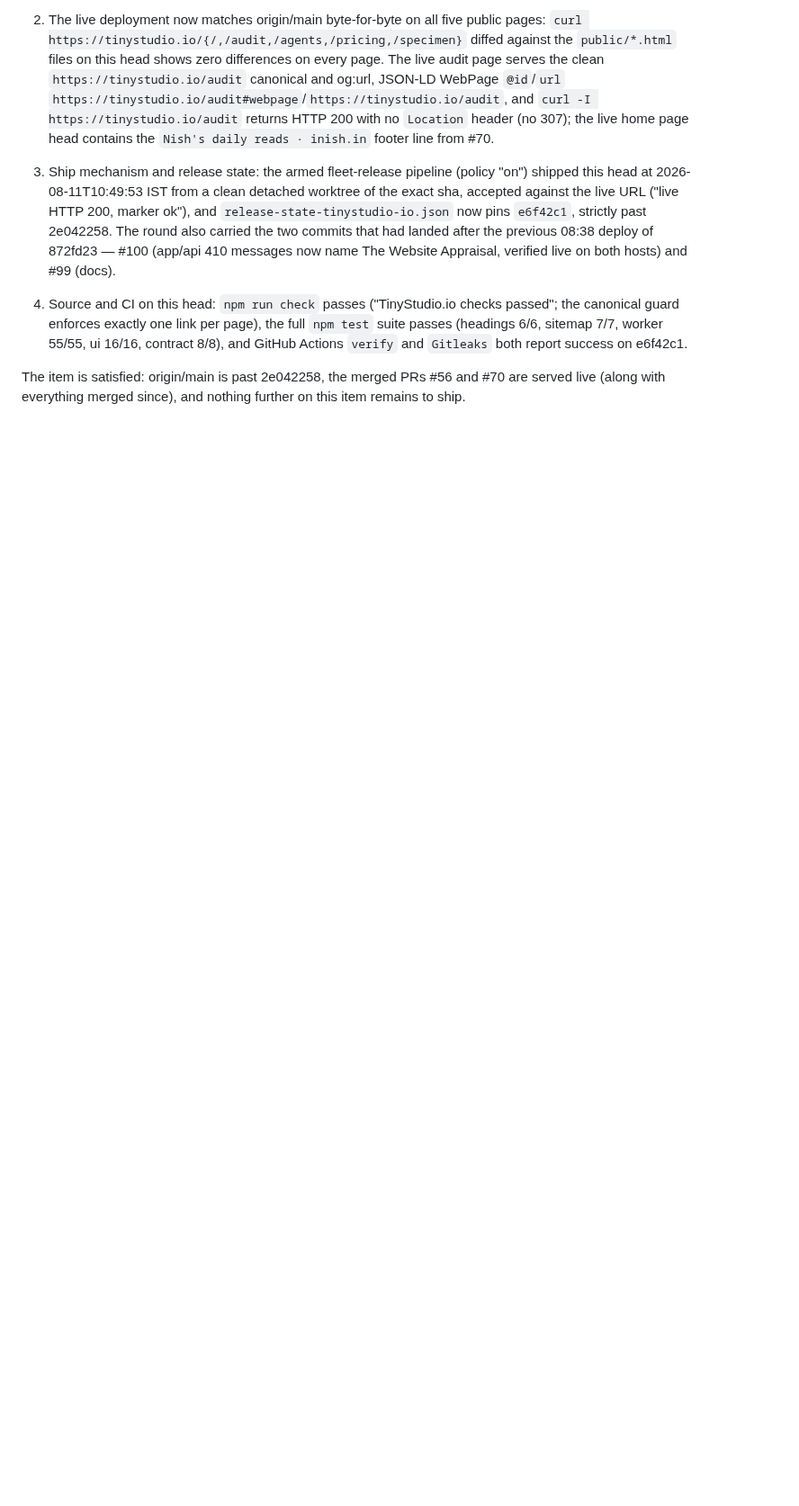
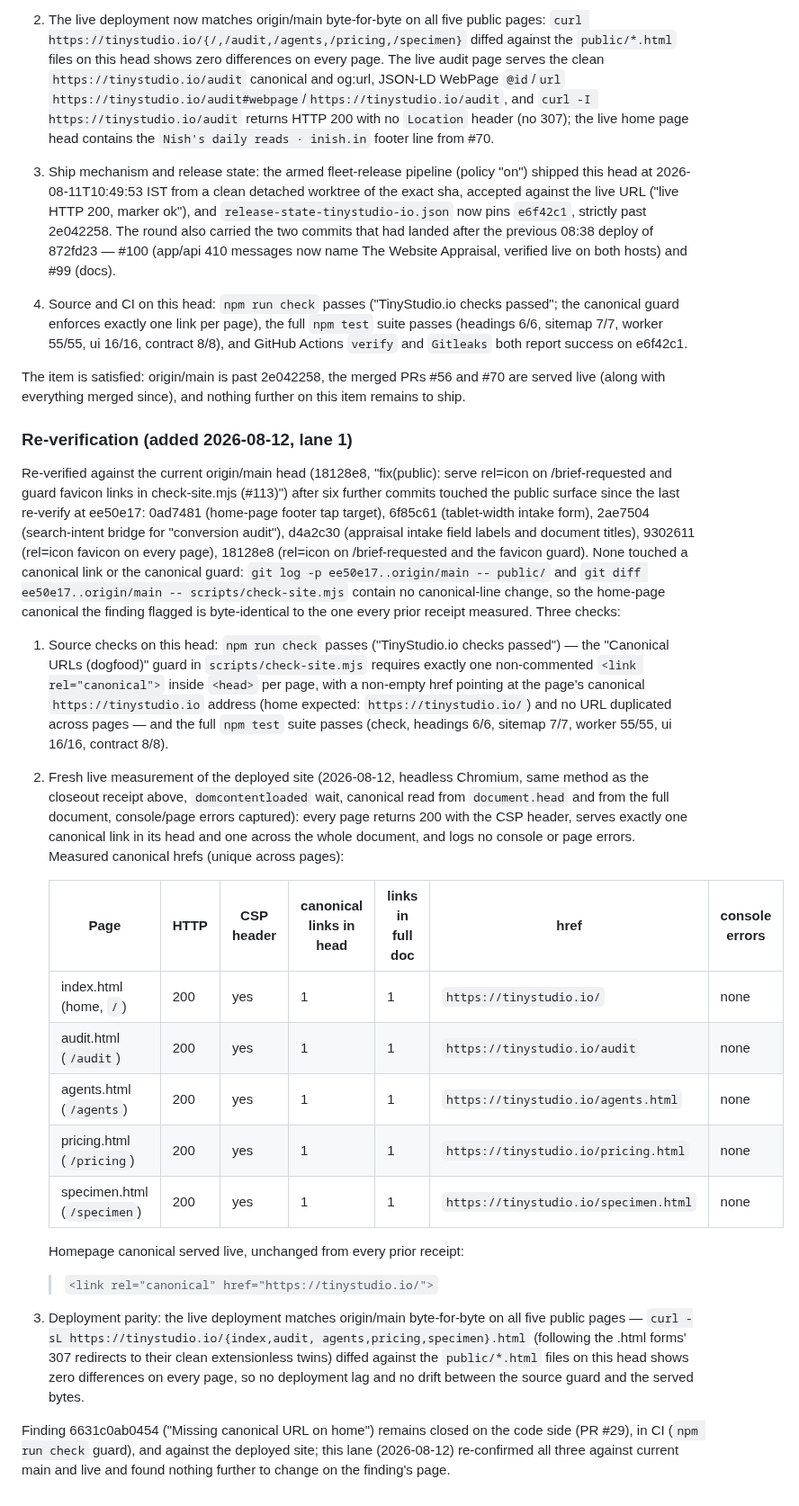
Before and after one commit to Nishfleet/TinyStudio.io, a Markdown page: docs/evidence/canonical-urls-2026-08-09.md, the part around the change. Shown at 90% size. GitHub-like rendering; blank space fills up the shorter version.

Commit message:
docs(evidence): re-verify canonical-URL finding 6631c0ab0454 against current main and live

```diff
--- a/docs/evidence/canonical-urls-2026-08-09.md
+++ b/docs/evidence/canonical-urls-2026-08-09.md
@@ -208,3 +208,59 @@ origin/main):
 The item is satisfied: origin/main is past 2e042258, the merged PRs #56 and
 #70 are served live (along with everything merged since), and nothing further
 on this item remains to ship.
+
+### Re-verification (added 2026-08-12, lane 1)
+
+Re-verified against the current origin/main head (18128e8, "fix(public): serve
+rel=icon on /brief-requested and guard favicon links in check-site.mjs (#113)")
+after six further commits touched the public surface since the last re-verify
+at ee50e17: 0ad7481 (home-page footer tap target), 6f85c61 (tablet-width
+intake form), 2ae7504 (search-intent bridge for "conversion audit"), d4a2c30
+(appraisal intake field labels and document titles), 9302611 (rel=icon
+favicon on every page), 18128e8 (rel=icon on /brief-requested and the favicon
+guard). None touched a canonical link or the canonical guard:
+`git log -p ee50e17..origin/main -- public/` and
+`git diff ee50e17..origin/main -- scripts/check-site.mjs` contain no
+canonical-line change, so the home-page canonical the finding flagged is
+byte-identical to the one every prior receipt measured. Three checks:
+
+1. Source checks on this head: `npm run check` passes ("TinyStudio.io checks
+   passed") — the "Canonical URLs (dogfood)" guard in
+   `scripts/check-site.mjs` requires exactly one non-commented
+   `<link rel="canonical">` inside `<head>` per page, with a non-empty href
+   pointing at the page's canonical `https://tinystudio.io` address (home
+   expected: `https://tinystudio.io/`) and no URL duplicated across pages —
+   and the full `npm test` suite passes (check, headings 6/6, sitemap 7/7,
+   worker 55/55, ui 16/16, contract 8/8).
+
+2. Fresh live measurement of the deployed site (2026-08-12, headless
+   Chromium, same method as the closeout receipt above, `domcontentloaded`
+   wait, canonical read from `document.head` and from the full document,
+   console/page errors captured): every page returns 200 with the CSP header,
+   serves exactly one canonical link in its head and one across the whole
+   document, and logs no console or page errors. Measured canonical hrefs
+   (unique across pages):
+
+   | Page | HTTP | CSP header | canonical links in head | links in full doc | href | console errors |
+   |---|---|---|---|---|---|---|
+   | index.html (home, `/`) | 200 | yes | 1 | 1 | `https://tinystudio.io/` | none |
+   | audit.html (`/audit`) | 200 | yes | 1 | 1 | `https://tinystudio.io/audit` | none |
+   | agents.html (`/agents`) | 200 | yes | 1 | 1 | `https://tinystudio.io/agents.html` | none |
+   | pricing.html (`/pricing`) | 200 | yes | 1 | 1 | `https://tinystudio.io/pricing.html` | none |
+   | specimen.html (`/specimen`) | 200 | yes | 1 | 1 | `https://tinystudio.io/specimen.html` | none |
+
+   Homepage canonical served live, unchanged from every prior receipt:
+
+   > `<link rel="canonical" href="https://tinystudio.io/">`
+
+3. Deployment parity: the live deployment matches origin/main byte-for-byte
+   on all five public pages — `curl -sL https://tinystudio.io/{index,audit,
+   agents,pricing,specimen}.html` (following the .html forms' 307 redirects to
+   their clean extensionless twins) diffed against the `public/*.html` files
+   on this head shows zero differences on every page, so no deployment lag and
+   no drift between the source guard and the served bytes.
+
+Finding 6631c0ab0454 ("Missing canonical URL on home") remains closed on the
+code side (PR #29), in CI (`npm run check` guard), and against the deployed
+site; this lane (2026-08-12) re-confirmed all three against current main and
+live and found nothing further to change on the finding's page.
```
